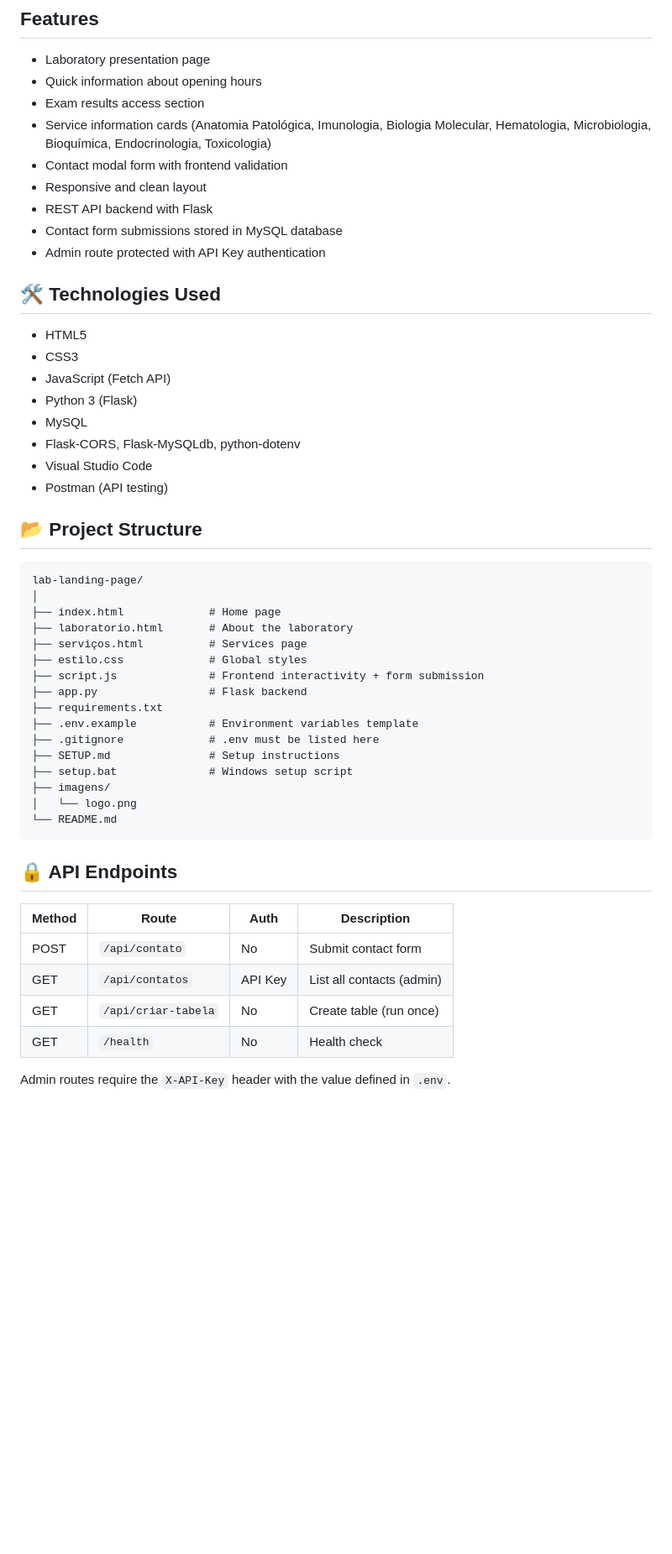
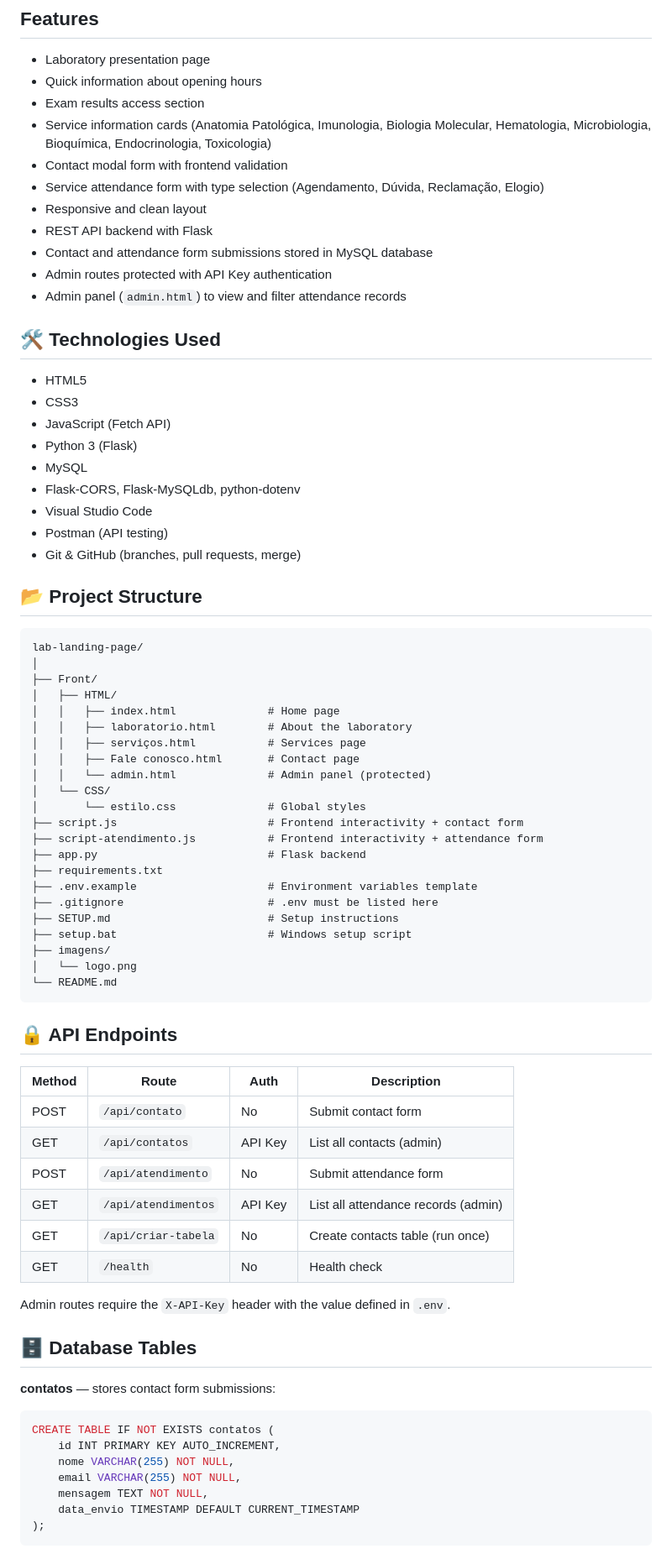
Before and after one commit to Senna-m/lab-landing-page, a Markdown page: README.md, the part around one of its changes. Shown at 84% size. Drawn GitHub-style; blank space fills up the shorter version.

Commit message:
Enhance README with attendance form details
Updated README to include service attendance requests and additional features.

````diff
--- a/README.md
+++ b/README.md
@@ -15,10 +24,12 @@ The goal of this project is to practice HTML, CSS, JavaScript and backend develo
 - Exam results access section
 - Service information cards (Anatomia Patológica, Imunologia, Biologia Molecular, Hematologia, Microbiologia, Bioquímica, Endocrinologia, Toxicologia)
 - Contact modal form with frontend validation
+- Service attendance form with type selection (Agendamento, Dúvida, Reclamação, Elogio)
 - Responsive and clean layout
 - REST API backend with Flask
-- Contact form submissions stored in MySQL database
-- Admin route protected with API Key authentication
+- Contact and attendance form submissions stored in MySQL database
+- Admin routes protected with API Key authentication
+- Admin panel (`admin.html`) to view and filter attendance records
 
 ## 🛠️ Technologies Used
 
@@ -30,23 +41,30 @@ The goal of this project is to practice HTML, CSS, JavaScript and backend develo
 - Flask-CORS, Flask-MySQLdb, python-dotenv
 - Visual Studio Code
 - Postman (API testing)
+- Git & GitHub (branches, pull requests, merge)
 
 ## 📂 Project Structure
 
 ```
 lab-landing-page/
 │
-├── index.html             # Home page
-├── laboratorio.html       # About the laboratory
-├── serviços.html          # Services page
-├── estilo.css             # Global styles
-├── script.js              # Frontend interactivity + form submission
-├── app.py                 # Flask backend
+├── Front/
+│   ├── HTML/
+│   │   ├── index.html              # Home page
+│   │   ├── laboratorio.html        # About the laboratory
+│   │   ├── serviços.html           # Services page
+│   │   ├── Fale conosco.html       # Contact page
+│   │   └── admin.html              # Admin panel (protected)
+│   └── CSS/
+│       └── estilo.css              # Global styles
+├── script.js                       # Frontend interactivity + contact form
+├── script-atendimento.js           # Frontend interactivity + attendance form
+├── app.py                          # Flask backend
 ├── requirements.txt
-├── .env.example           # Environment variables template
-├── .gitignore             # .env must be listed here
-├── SETUP.md               # Setup instructions
-├── setup.bat              # Windows setup script
+├── .env.example                    # Environment variables template
+├── .gitignore                      # .env must be listed here
+├── SETUP.md                        # Setup instructions
+├── setup.bat                       # Windows setup script
 ├── imagens/
 │   └── logo.png
 └── README.md
@@ -58,7 +76,23 @@ lab-landing-page/
 |--------|-------|------|-------------|
 | POST | `/api/contato` | No | Submit contact form |
 | GET | `/api/contatos` | API Key | List all contacts (admin) |
-| GET | `/api/criar-tabela` | No | Create table (run once) |
+| POST | `/api/atendimento` | No | Submit attendance form |
+| GET | `/api/atendimentos` | API Key | List all attendance records (admin) |
+| GET | `/api/criar-tabela` | No | Create contacts table (run once) |
 | GET | `/health` | No | Health check |
 
 Admin routes require the `X-API-Key` header with the value defined in `.env`.
+
+## 🗄️ Database Tables
+
+**contatos** — stores contact form submissions:
+```sql
+CREATE TABLE IF NOT EXISTS contatos (
+    id INT PRIMARY KEY AUTO_INCREMENT,
+    nome VARCHAR(255) NOT NULL,
+    email VARCHAR(255) NOT NULL,
+    mensagem TEXT NOT NULL,
+    data_envio TIMESTAMP DEFAULT CURRENT_TIMESTAMP
+);
+```
+
````
Also changed, not shown: other parts of README.md (+40 -3 lines).
